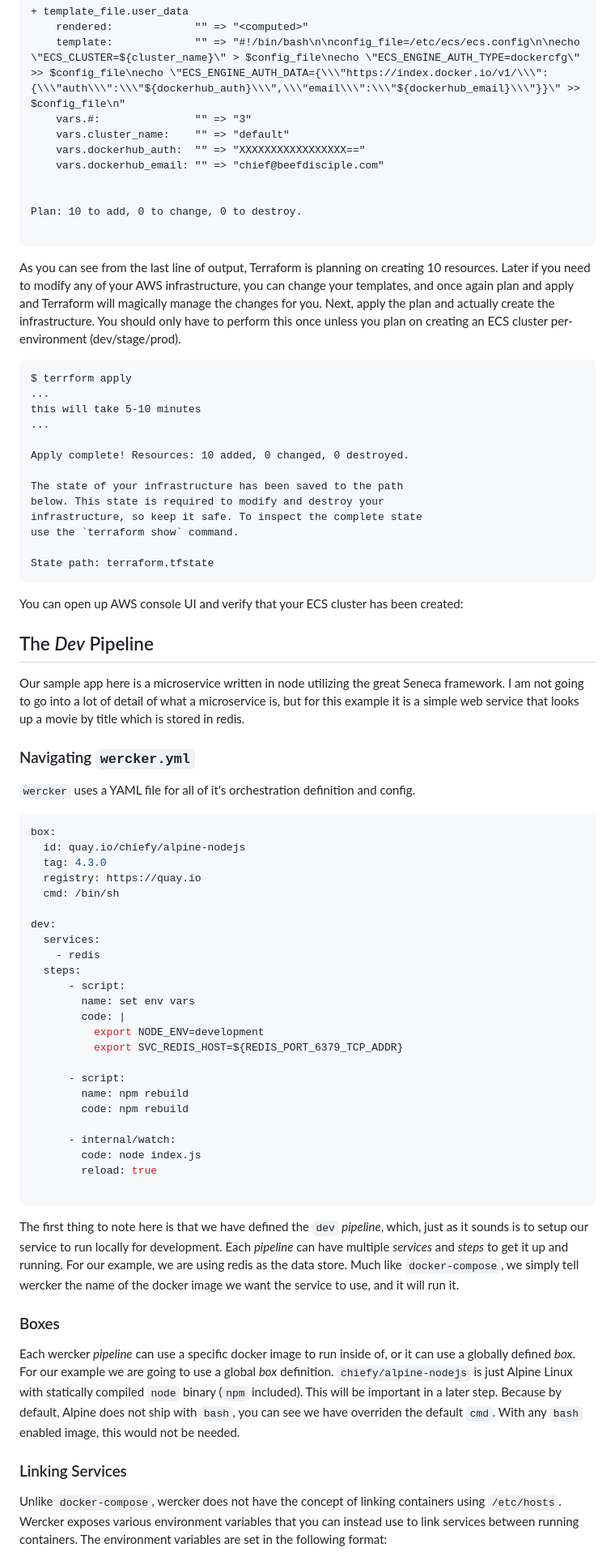
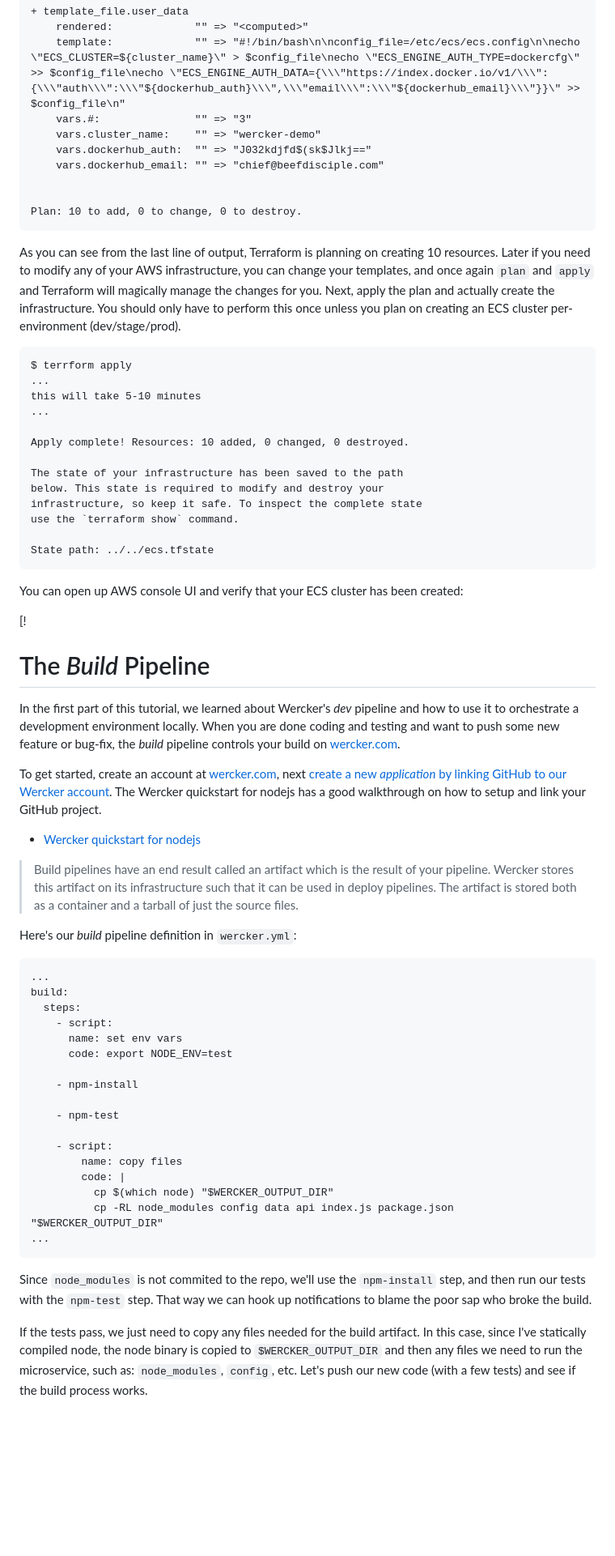
Before and after one commit to chiefy/chiefy.github.io, a Markdown page: src/posts/2016-02-16-wercker-seneca-ecs-tutorial-part-2.md, the part around the change printed below. Shown: that part at 81% size. Drawn GitHub-style; blank space fills up the shorter version.

````diff
--- a/src/posts/2016-02-16-wercker-seneca-ecs-tutorial-part-2.md
+++ b/src/posts/2016-02-16-wercker-seneca-ecs-tutorial-part-2.md
@@ -184,16 +176,15 @@ Note: You didn't specify an "-out" parameter to save this plan, so when
     rendered:             "" => "<computed>"
     template:             "" => "#!/bin/bash\n\nconfig_file=/etc/ecs/ecs.config\n\necho \"ECS_CLUSTER=${cluster_name}\" > $config_file\necho \"ECS_ENGINE_AUTH_TYPE=dockercfg\" >> $config_file\necho \"ECS_ENGINE_AUTH_DATA={\\\"https://index.docker.io/v1/\\\":{\\\"auth\\\":\\\"${dockerhub_auth}\\\",\\\"email\\\":\\\"${dockerhub_email}\\\"}}\" >> $config_file\n"
     vars.#:               "" => "3"
-    vars.cluster_name:    "" => "default"
-    vars.dockerhub_auth:  "" => "XXXXXXXXXXXXXXXXX=="
+    vars.cluster_name:    "" => "wercker-demo"
+    vars.dockerhub_auth:  "" => "J032kdjfd$(sk$Jlkj=="
     vars.dockerhub_email: "" => "chief@beefdisciple.com"
 
 
 Plan: 10 to add, 0 to change, 0 to destroy.
-
 ```
 
-As you can see from the last line of output, Terraform is planning on creating 10 resources. Later if you need to modify any of your AWS infrastructure, you can change your templates, and once again plan and apply and Terraform will magically manage the changes for you. Next, apply the plan and actually create the infrastructure. You should only have to perform this once unless you plan on creating an ECS cluster per-environment (dev/stage/prod).
+As you can see from the last line of output, Terraform is planning on creating 10 resources. Later if you need to modify any of your AWS infrastructure, you can change your templates, and once again `plan` and `apply` and Terraform will magically manage the changes for you. Next, apply the plan and actually create the infrastructure. You should only have to perform this once unless you plan on creating an ECS cluster per-environment (dev/stage/prod).
 
 ```
 $ terrform apply
@@ -208,47 +199,45 @@ below. This state is required to modify and destroy your
 infrastructure, so keep it safe. To inspect the complete state
 use the `terraform show` command.
 
-State path: terraform.tfstate
+State path: ../../ecs.tfstate
 ```
 
 You can open up AWS console UI and verify that your ECS cluster has been created:
 
-## The *Dev* Pipeline
-Our sample app here is a microservice written in node utilizing the great Seneca framework. I am not going to go into a lot of detail of what a microservice is, but for this example it is a simple web service that looks up a movie by title which is stored in redis.
+[!
 
-### Navigating `wercker.yml`
-`wercker` uses a YAML file for all of it's orchestration definition and config.
+# The *Build* Pipeline
+In the first part of this tutorial, we learned about Wercker's *dev* pipeline and how to use it to orchestrate a development environment locally. When you are done coding and testing and want to push some new feature or bug-fix, the *build* pipeline controls your build on [wercker.com](https://wercker.com).
 
-```yaml
-box:
-  id: quay.io/chiefy/alpine-nodejs
-  tag: 4.3.0
-  registry: https://quay.io
-  cmd: /bin/sh
+To get started, create an account at [wercker.com](https://wercker.com), next [create a new *application* by linking GitHub to our Wercker account](https://app.wercker.com/#applications/create). The Wercker quickstart for nodejs has a good walkthrough on how to setup and link your GitHub project.
 
-dev:
-  services:
-    - redis
-  steps:
-      - script:
-        name: set env vars
-        code: |
-          export NODE_ENV=development
-          export SVC_REDIS_HOST=${REDIS_PORT_6379_TCP_ADDR}
+  * [Wercker quickstart for nodejs](http://devcenter.wercker.com/quickstarts/building/javascript.html#adding-your-app-to-wercker)
 
-      - script:
-        name: npm rebuild
-        code: npm rebuild
+> Build pipelines have an end result called an artifact which is the result of your pipeline. Wercker stores this artifact on its infrastructure such that it can be used in deploy pipelines. The artifact is stored both as a container and a tarball of just the source files.
 
-      - internal/watch:
-        code: node index.js
-        reload: true
+Here's our *build* pipeline definition in `wercker.yml`:
 
 ```
-The first thing to note here is that we have defined the `dev` *pipeline*, which, just as it sounds is to setup our service to run locally for development. Each *pipeline* can have multiple *services* and *steps* to get it up and running. For our example, we are using redis as the data store. Much like `docker-compose`, we simply tell wercker the name of the docker image we want the service to use, and it will run it.
+...
+build:
+  steps:
+    - script:
+      name: set env vars
+      code: export NODE_ENV=test
 
-### Boxes
-Each wercker *pipeline* can use a specific docker image to run inside of, or it can use a globally defined *box*. For our example we are going to use a global *box* definition. `chiefy/alpine-nodejs` is just Alpine Linux with statically compiled `node` binary (`npm` included). This will be important in a later step. Because by default, Alpine does not ship with `bash`, you can see we have overriden the default `cmd`. With any `bash` enabled image, this would not be needed.
+    - npm-install
 
-### Linking Services
-Unlike `docker-compose`, wercker does not have the concept of linking containers using `/etc/hosts`. Wercker exposes various environment variables that you can instead use to link services between running containers. The environment variables are set in the following format:
+    - npm-test
+
+    - script:
+        name: copy files
+        code: |
+          cp $(which node) "$WERCKER_OUTPUT_DIR"
+          cp -RL node_modules config data api index.js package.json "$WERCKER_OUTPUT_DIR"
+...
+```
+
+Since `node_modules` is not commited to the repo, we'll use the `npm-install` step, and then run our tests with the `npm-test` step. That way we can hook up notifications to blame the poor sap who broke the build.
+
+If the tests pass, we just need to copy any files needed for the build artifact. In this case, since I've statically compiled node, the node binary is copied to `$WERCKER_OUTPUT_DIR` and then any files we need to run the microservice, such as: `node_modules`, `config`, etc. Let's push our new code (with a few tests) and see if the build process works.
+
````
Also changed, not shown: other parts of src/posts/2016-02-16-wercker-seneca-ecs-tutorial-part-2.md (+74 -52 lines), public/img/wercker-ecs-demo-1.png (added), public/img/wercker-ecs-demo-2.png (added), public/img/wercker-ecs-demo-3.png (added), public/img/wercker-ecs-demo-4.png (added), public/img/wercker-ecs-demo-5.png (added).
